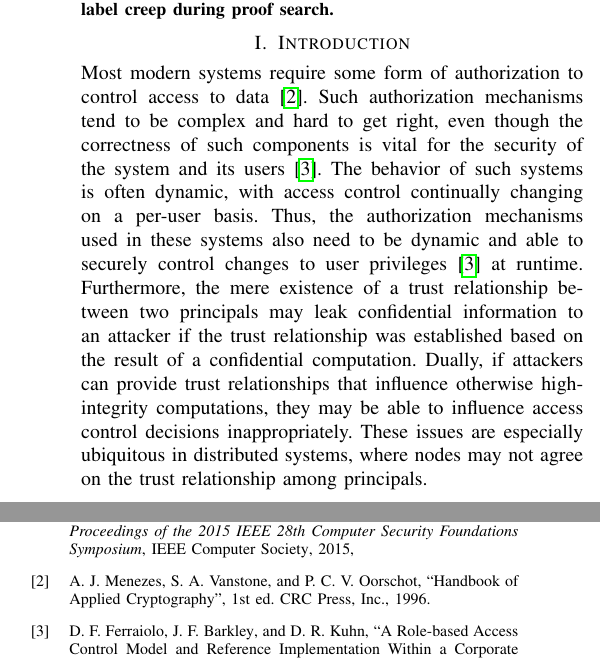
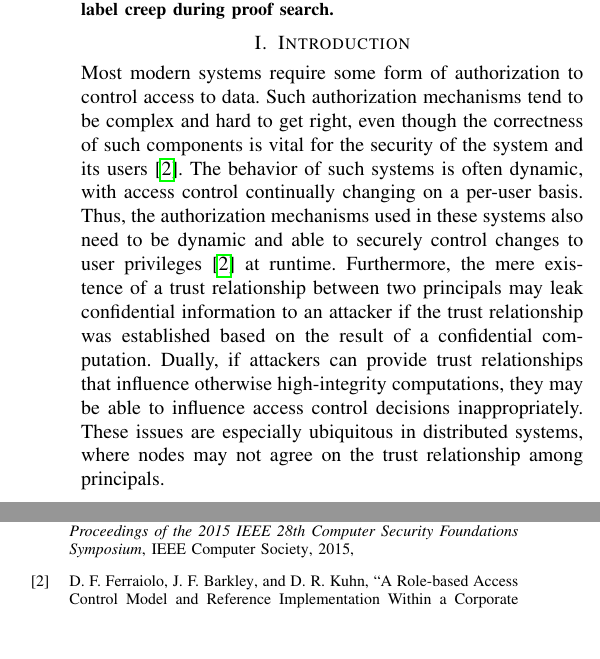
Before and after one commit to HarvardPL/dflamio, a LaTeX paper (main.tex, which reads Sections/introduction.tex): two parts of the columns of pages 1 and 15 of 16, joined at a grey line, cut so that both start at the same text, the shorter picture padded with empty space. Compiled offline with pdfLaTeX; a missing font is replaced by an installed copy or a similar font; a LaTeX package or settings file that is missing is left out.

Commit message:
Updates from Overleaf

```diff
--- a/Sections/introduction.tex
+++ b/Sections/introduction.tex
@@ -1,4 +1,4 @@
-Most modern systems require some form of authorization to control access to data \cite{Menezes:1996:HAC:548089}. Such authorization mechanisms tend to be complex and hard to get right, even though the correctness of such components is vital for the security of the system and its users \cite{Ferraiolo:1999:RAC:300830.300834}.
+Most modern systems require some form of authorization to control access to data. Such authorization mechanisms tend to be complex and hard to get right, even though the correctness of such components is vital for the security of the system and its users \cite{Ferraiolo:1999:RAC:300830.300834}.
 The behavior of such systems is often dynamic, with access control continually changing on a per-user basis. Thus, the authorization mechanisms used in these systems also need to be dynamic and able to securely control changes to user privileges \cite{Ferraiolo:1999:RAC:300830.300834} at runtime. Furthermore, the mere existence of a trust relationship between two principals may leak confidential information to an attacker if the trust relationship was established based on the result of a confidential computation. Dually, if attackers can provide trust relationships that influence otherwise high-integrity computations, they may be able to influence access control decisions inappropriately. These issues are especially ubiquitous in distributed systems, where nodes may not agree on the trust relationship among principals.
 
 The Flow-Limited Authorization Model (FLAM) \cite{Arden:2015:FA:2859845.2859998} is an expressive security model designed for rigorous reasoning about dynamic changes to authorization policies in a distributed setting, where nodes can forward trust checking requests to other nodes in the system. FLAM also guarantees that no confidential information is leaked to an attacker through the trust checking mechanism and that security principals cannot inappropriately influence the trust relationships. This makes FLAM ideal for highly dynamic security policies involving many principals with intricate trust relationships. However, currently, no programming language that builds on top of FLAM reaps the full benefit of the authorization logic.
```
